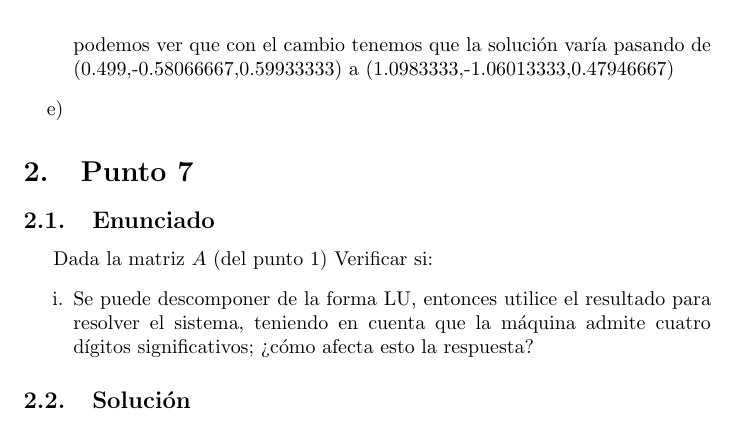
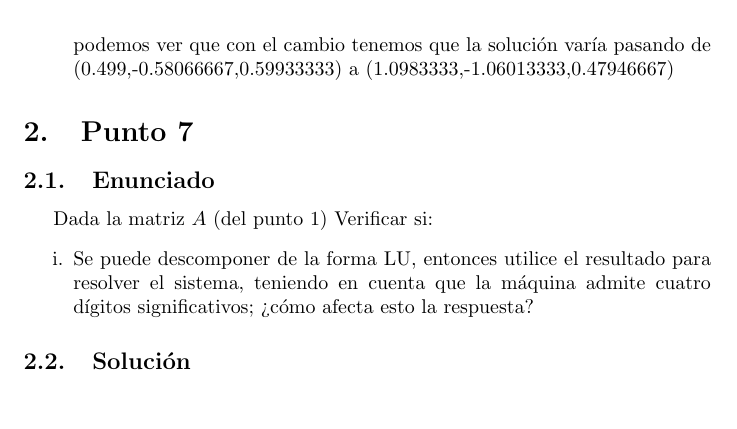
Before and after one commit to CASDAV/Analisis-Numerico-1057-2130, a LaTeX document (Talleres/Taller 2/Documento LaTeX Taller 2/Taller 2.tex): part of page 4 of 8, cut so that both start at the same text. Compiled offline with pdfLaTeX.

Commit message:
Taller 2 Finalizado

```diff
--- a/Talleres/Taller 2/Documento LaTeX Taller 2/Taller 2.tex
+++ b/Talleres/Taller 2/Documento LaTeX Taller 2/Taller 2.tex
@@ -74,7 +74,7 @@ lo siguiente que se realiza es hallar una matriz U restando la matriz de la diag
 				\centering
 			\end{figure}
 			podemos ver que con el cambio tenemos que la solución varía pasando de (0.499,-0.58066667,0.59933333) a (1.0983333,-1.06013333,0.47946667)
-			\item[e)]
+			%\item[e)]
 		\end{enumerate}
 
 	\end{center}
```
Also changed, not shown: Talleres/Taller 2/Documento LaTeX Taller 2/Taller 2.pdf, 2 other files.
